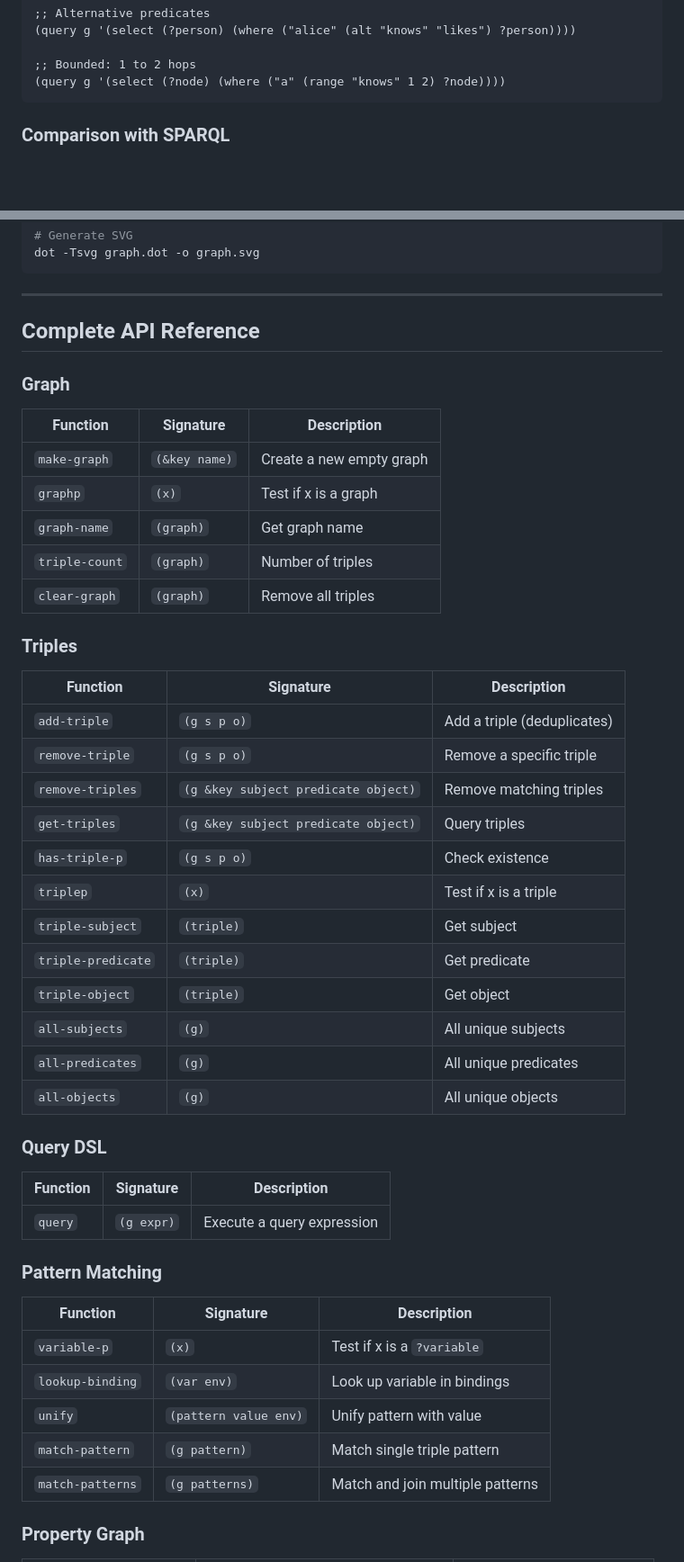
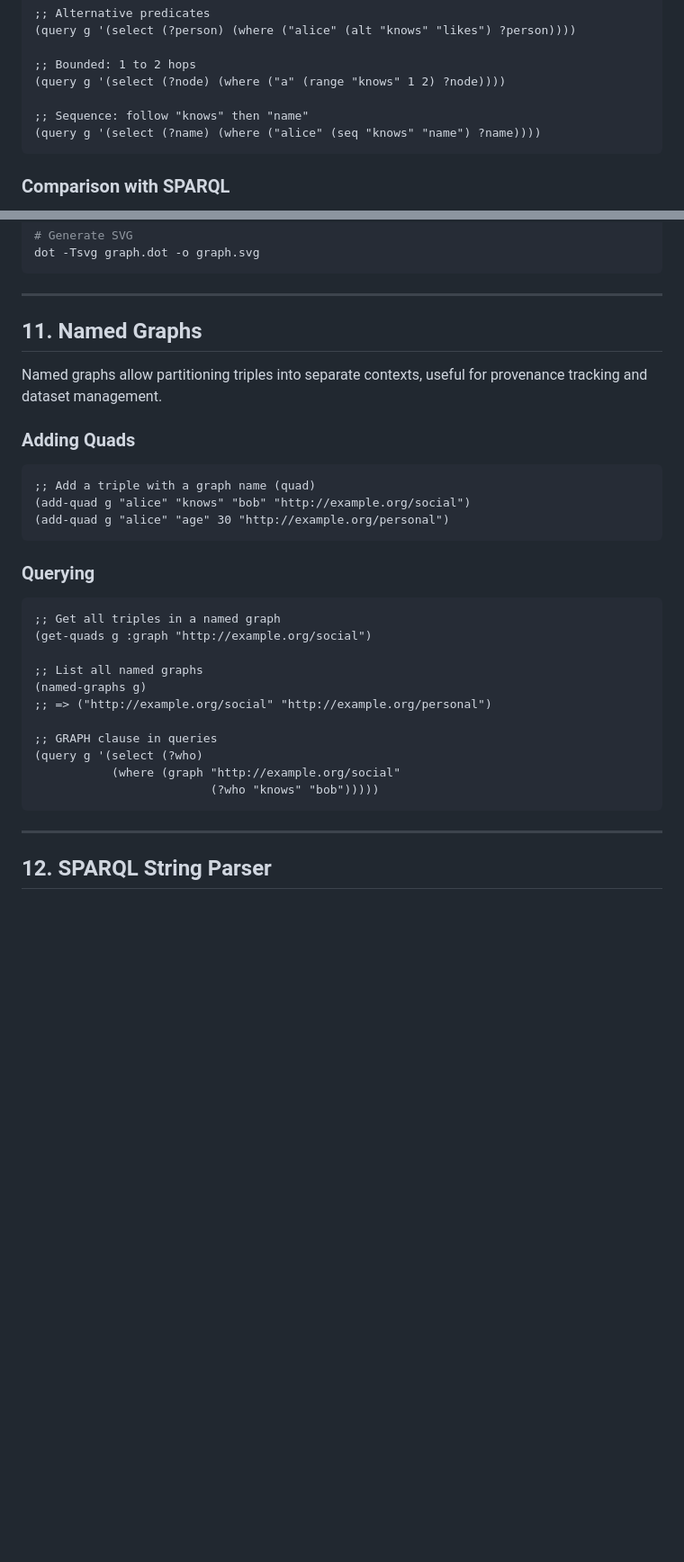
Before and after one commit to hajovonta/ariadne, a Markdown page: docs/query-language.md, 2 parts joined by grey strips. Shown at 90% size. Drawn GitHub-style; blank space fills up the shorter version.

````diff
--- a/docs/query-language.md
+++ b/docs/query-language.md
@@ -418,6 +436,9 @@ Supported aggregation functions: `count`, `sum`, `avg`, `min`, `max`.
 
 ;; Bounded: 1 to 2 hops
 (query g '(select (?node) (where ("a" (range "knows" 1 2) ?node))))
+
+;; Sequence: follow "knows" then "name"
+(query g '(select (?name) (where ("alice" (seq "knows" "name") ?name))))
 ```
 
 ### Comparison with SPARQL
@@ -874,50 +896,35 @@ dot -Tsvg graph.dot -o graph.svg
 
 ---
 
-## Complete API Reference
+## 11. Named Graphs
 
-### Graph
+Named graphs allow partitioning triples into separate contexts, useful for provenance tracking and dataset management.
 
-| Function | Signature | Description |
-|----------|-----------|-------------|
-| `make-graph` | `(&key name)` | Create a new empty graph |
-| `graphp` | `(x)` | Test if x is a graph |
-| `graph-name` | `(graph)` | Get graph name |
-| `triple-count` | `(graph)` | Number of triples |
-| `clear-graph` | `(graph)` | Remove all triples |
+### Adding Quads
 
-### Triples
+```lisp
+;; Add a triple with a graph name (quad)
+(add-quad g "alice" "knows" "bob" "http://example.org/social")
+(add-quad g "alice" "age" 30 "http://example.org/personal")
+```
 
-| Function | Signature | Description |
-|----------|-----------|-------------|
-| `add-triple` | `(g s p o)` | Add a triple (deduplicates) |
-| `remove-triple` | `(g s p o)` | Remove a specific triple |
-| `remove-triples` | `(g &key subject predicate object)` | Remove matching triples |
-| `get-triples` | `(g &key subject predicate object)` | Query triples |
-| `has-triple-p` | `(g s p o)` | Check existence |
-| `triplep` | `(x)` | Test if x is a triple |
-| `triple-subject` | `(triple)` | Get subject |
-| `triple-predicate` | `(triple)` | Get predicate |
-| `triple-object` | `(triple)` | Get object |
-| `all-subjects` | `(g)` | All unique subjects |
-| `all-predicates` | `(g)` | All unique predicates |
-| `all-objects` | `(g)` | All unique objects |
+### Querying
 
-### Query DSL
+```lisp
+;; Get all triples in a named graph
+(get-quads g :graph "http://example.org/social")
 
-| Function | Signature | Description |
-|----------|-----------|-------------|
-| `query` | `(g expr)` | Execute a query expression |
+;; List all named graphs
+(named-graphs g)
+;; => ("http://example.org/social" "http://example.org/personal")
 
-### Pattern Matching
+;; GRAPH clause in queries
+(query g '(select (?who)
+           (where (graph "http://example.org/social"
+                         (?who "knows" "bob")))))
+```
 
-| Function | Signature | Description |
-|----------|-----------|-------------|
-| `variable-p` | `(x)` | Test if x is a `?variable` |
-| `lookup-binding` | `(var env)` | Look up variable in bindings |
-| `unify` | `(pattern value env)` | Unify pattern with value |
-| `match-pattern` | `(g pattern)` | Match single triple pattern |
-| `match-patterns` | `(g patterns)` | Match and join multiple patterns |
+---
 
-### Property Graph
+## 12. SPARQL String Parser
 
````
Also changed, not shown: other parts of docs/query-language.md (+222 -63 lines), docs/api-reference.md (added, +167 -0 lines).
